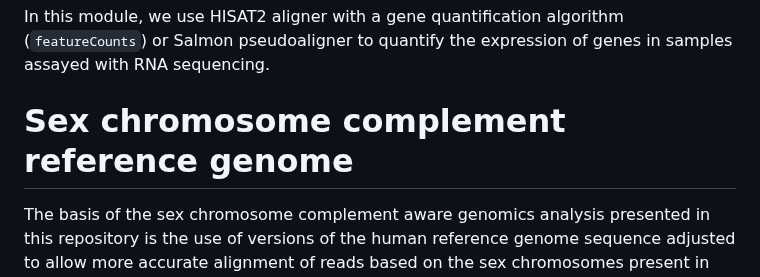
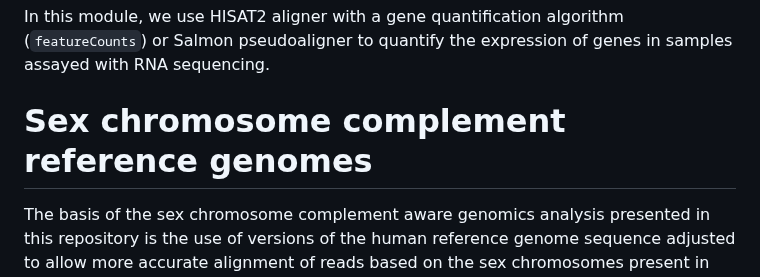
Before and after one commit to SexChrLab/SCC-alignment, a Markdown page: README.md, the part around the change. Rendered like a GitHub page.

```diff
--- a/README.md
+++ b/README.md
@@ -35,7 +35,7 @@ In this module, we show how to use DNA sequencing data to determine variants acr
 
 In this module, we use HISAT2 aligner with a gene quantification algorithm (`featureCounts`) or Salmon pseudoaligner to quantify the expression of genes in samples assayed with RNA sequencing.
 
-# Sex chromosome complement reference genome
+# Sex chromosome complement reference genomes
 
 The basis of the sex chromosome complement aware genomics analysis presented in this repository is the use of versions of the human reference genome sequence adjusted to allow more accurate alignment of reads based on the sex chromosomes present in the sample.  Manuscripts describing sex chromosome complement alignment in detail are given in the Citations section below, but in summary we have created two versions of the human reference genome sequence that is used to align sequencing data to.
 
```
